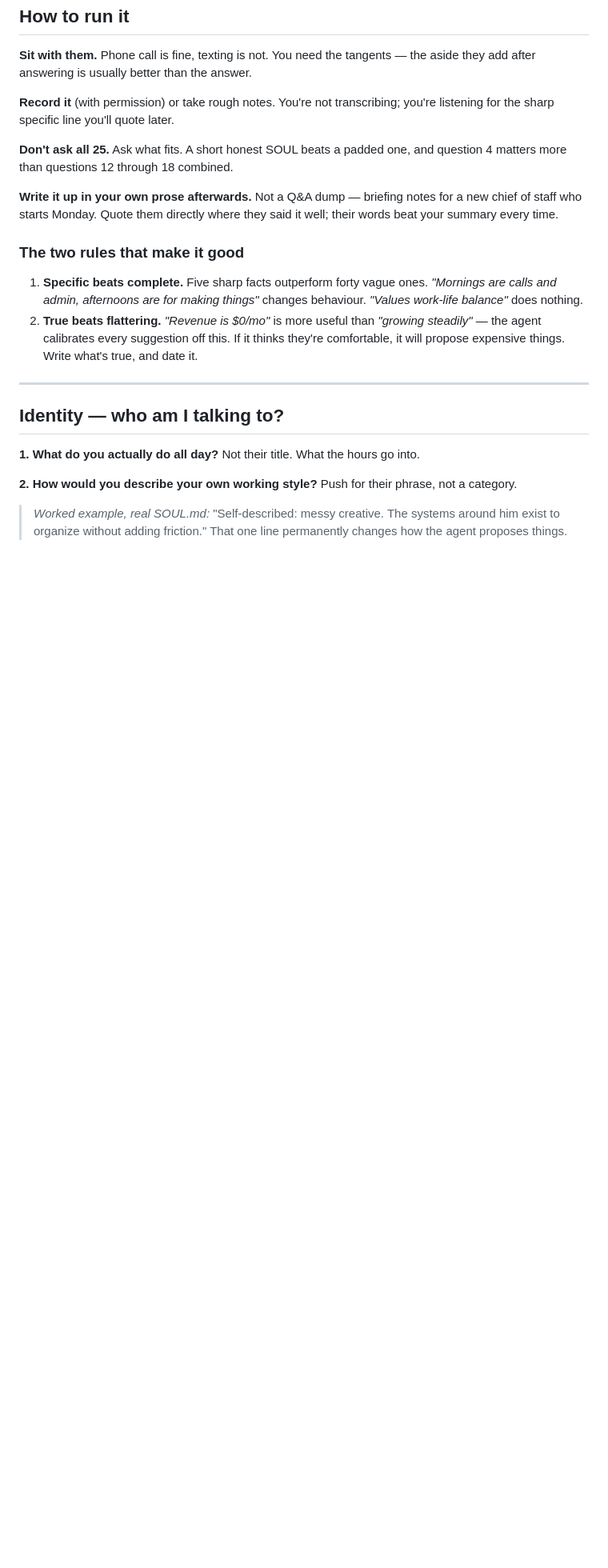
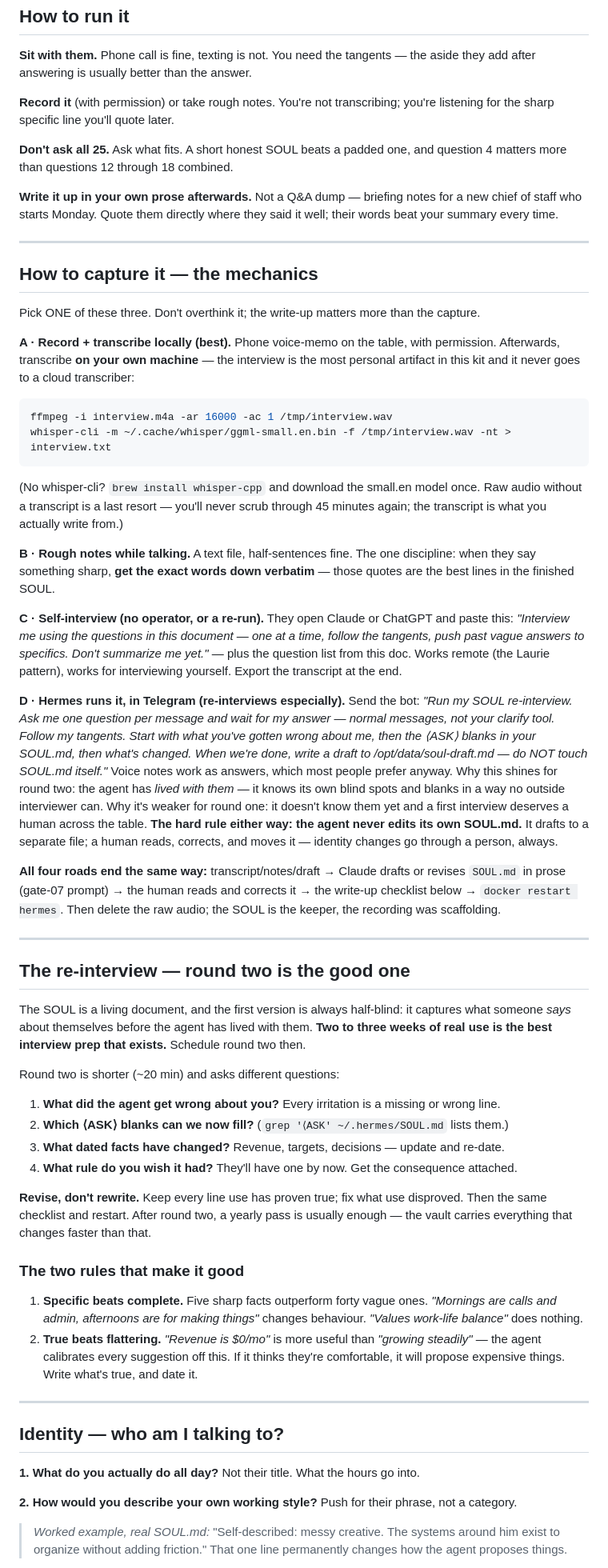
Before and after one commit to qrcteam/hermes-kit, a Markdown page: docs/04-soul-interview.md, the part around the change. Shown at 80% size. GitHub-like rendering; blank space fills up the shorter version.

Commit message:
soul interview: capture mechanics spec (record+local transcribe, notes, self-interview, Hermes-in-Telegram) + re-interview round two
Co-Authored-By: Claude Fable 5 <noreply@anthropic.com>

````diff
--- a/docs/04-soul-interview.md
+++ b/docs/04-soul-interview.md
@@ -24,6 +24,71 @@ matters more than questions 12 through 18 combined.
 **Write it up in your own prose afterwards.** Not a Q&A dump — briefing notes for a new chief
 of staff who starts Monday. Quote them directly where they said it well; their words beat your
 summary every time.
+
+---
+
+## How to capture it — the mechanics
+
+Pick ONE of these three. Don't overthink it; the write-up matters more than the capture.
+
+**A · Record + transcribe locally (best).** Phone voice-memo on the table, with permission.
+Afterwards, transcribe **on your own machine** — the interview is the most personal artifact
+in this kit and it never goes to a cloud transcriber:
+
+```bash
+ffmpeg -i interview.m4a -ar 16000 -ac 1 /tmp/interview.wav
+whisper-cli -m ~/.cache/whisper/ggml-small.en.bin -f /tmp/interview.wav -nt > interview.txt
+```
+
+(No whisper-cli? `brew install whisper-cpp` and download the small.en model once. Raw audio
+without a transcript is a last resort — you'll never scrub through 45 minutes again; the
+transcript is what you actually write from.)
+
+**B · Rough notes while talking.** A text file, half-sentences fine. The one discipline:
+when they say something sharp, **get the exact words down verbatim** — those quotes are the
+best lines in the finished SOUL.
+
+**C · Self-interview (no operator, or a re-run).** They open Claude or ChatGPT and paste
+this: *"Interview me using the questions in this document — one at a time, follow the
+tangents, push past vague answers to specifics. Don't summarize me yet."* — plus the
+question list from this doc. Works remote (the Laurie pattern), works for interviewing
+yourself. Export the transcript at the end.
+
+**D · Hermes runs it, in Telegram (re-interviews especially).** Send the bot:
+*"Run my SOUL re-interview. Ask me one question per message and wait for my answer —
+normal messages, not your clarify tool. Follow my tangents. Start with what you've
+gotten wrong about me, then the ⟨ASK⟩ blanks in your SOUL.md, then what's changed.
+When we're done, write a draft to /opt/data/soul-draft.md — do NOT touch SOUL.md itself."*
+Voice notes work as answers, which most people prefer anyway. Why this shines for round
+two: the agent has *lived with them* — it knows its own blind spots and blanks in a way no
+outside interviewer can. Why it's weaker for round one: it doesn't know them yet and a
+first interview deserves a human across the table. **The hard rule either way: the agent
+never edits its own SOUL.md.** It drafts to a separate file; a human reads, corrects, and
+moves it — identity changes go through a person, always.
+
+**All four roads end the same way:** transcript/notes/draft → Claude drafts or revises
+`SOUL.md` in prose (gate-07 prompt) → the human reads and corrects it → the write-up
+checklist below → `docker restart hermes`. Then delete the raw audio; the SOUL is the
+keeper, the recording was scaffolding.
+
+---
+
+## The re-interview — round two is the good one
+
+The SOUL is a living document, and the first version is always half-blind: it captures what
+someone *says* about themselves before the agent has lived with them. **Two to three weeks
+of real use is the best interview prep that exists.** Schedule round two then.
+
+Round two is shorter (~20 min) and asks different questions:
+
+1. **What did the agent get wrong about you?** Every irritation is a missing or wrong line.
+2. **Which ⟨ASK⟩ blanks can we now fill?** (`grep '⟨ASK' ~/.hermes/SOUL.md` lists them.)
+3. **What dated facts have changed?** Revenue, targets, decisions — update and re-date.
+4. **What rule do you wish it had?** They'll have one by now. Get the consequence attached.
+
+**Revise, don't rewrite.** Keep every line use has proven true; fix what use disproved. Then
+the same checklist and restart. After round two, a yearly pass is usually enough — the vault
+carries everything that changes faster than that.
 
 ### The two rules that make it good
 
````
